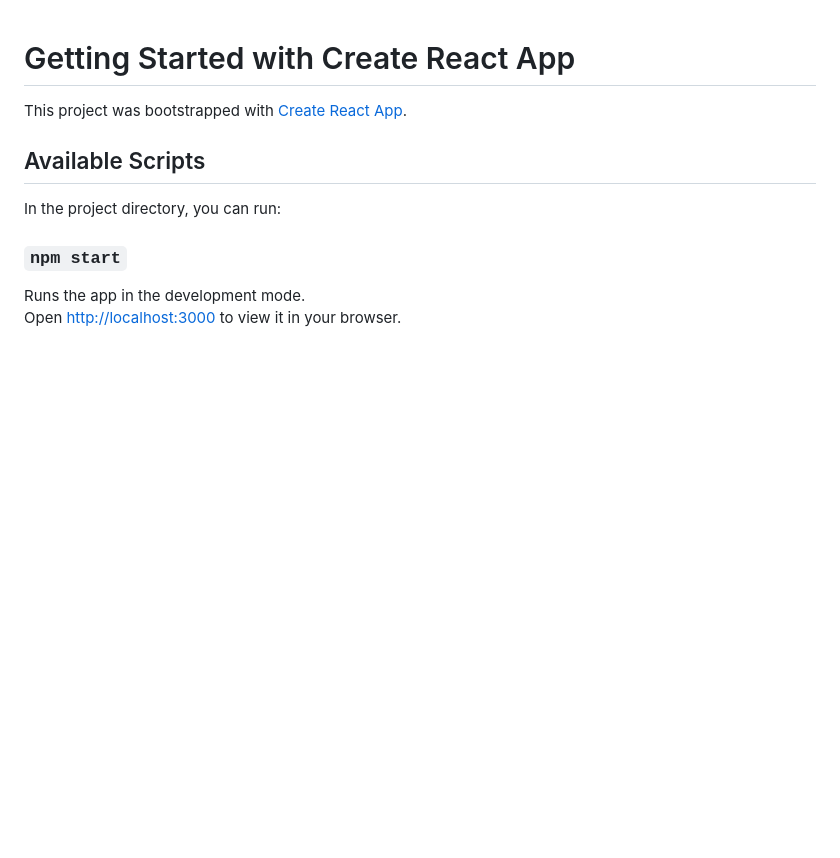
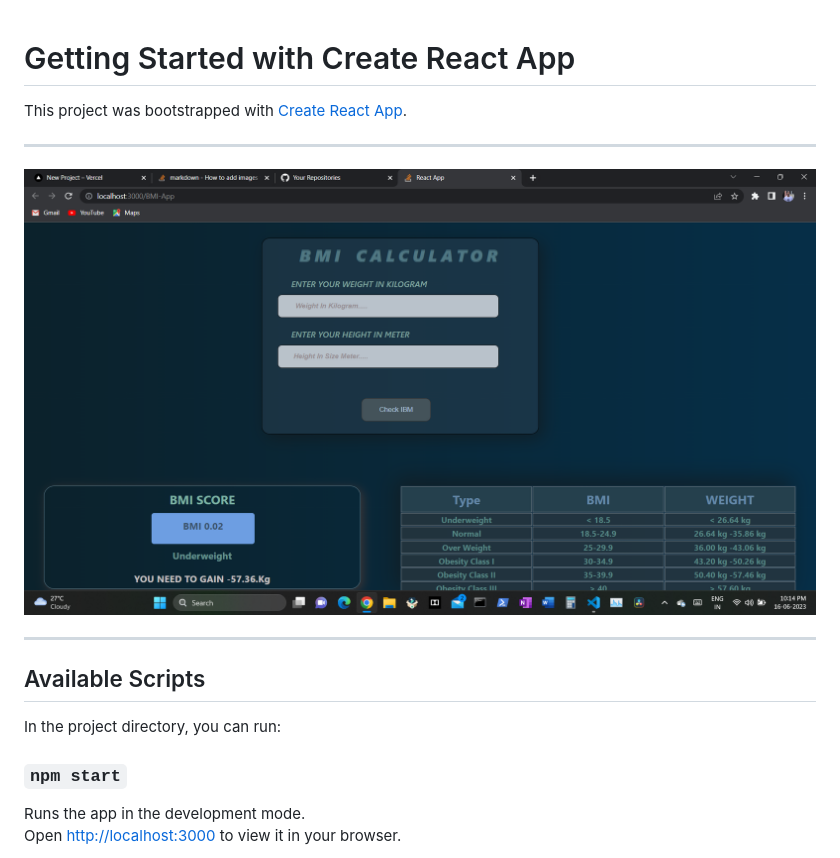
Before and after one commit to akshay43215/BMI-App, a Markdown page: README.md, the part around the change printed below. GitHub-like rendering; pictures changed too: src/assets/demo.png (added); blank space fills up the shorter version.

```diff
--- a/README.md
+++ b/README.md
@@ -1,6 +1,18 @@
 # Getting Started with Create React App
 
 This project was bootstrapped with [Create React App](https://github.com/facebook/create-react-app).
+
+**********************************************
+
+
+
+
+![Alt text](src/assets/demo.png)
+
+
+
+***********************************************
+
 
 ## Available Scripts
 
```
Also changed, not shown: other parts of README.md (+0 -40 lines), 1 other file.
